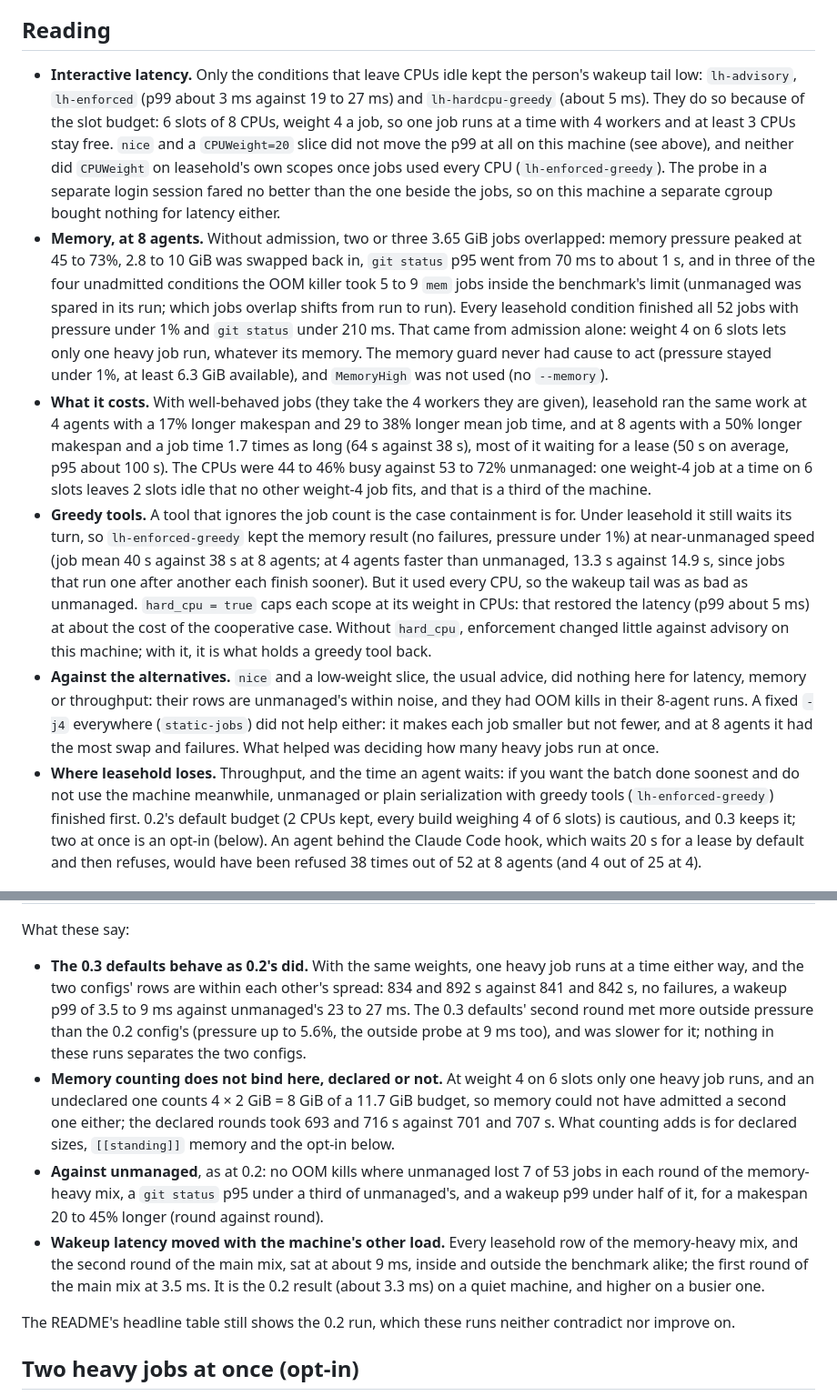
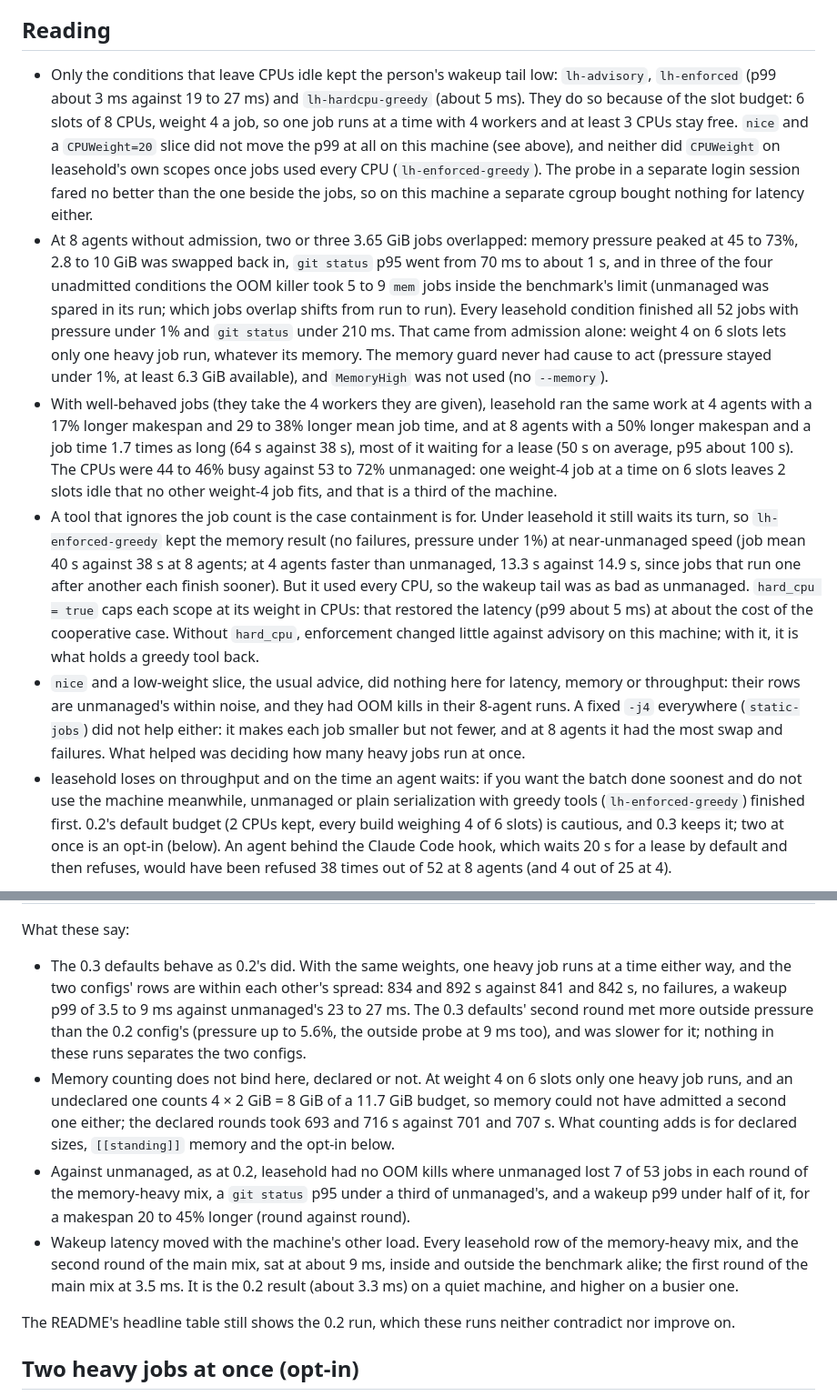
Before and after one commit to chalkworth/leasehold, a Markdown page: docs/bench.md, 2 parts joined by grey strips. Shown at 91% size. Drawn GitHub-style.

Commit message:
Plainer prose in docs/bench.md
Drop the bold labels from the findings lists. Where a label named the
topic, the first sentence now does ("leasehold loses on throughput and on
the time an agent waits"). Every number and every statement of where
leasehold does worse is unchanged.

Co-Authored-By: Claude Opus 5.5 <noreply@anthropic.com>

```diff
--- a/docs/bench.md
+++ b/docs/bench.md
@@ -88,44 +88,42 @@ more.
 
 ## Reading
 
-- **Interactive latency.** Only the conditions that leave CPUs idle kept the person's wakeup
-  tail low: `lh-advisory`, `lh-enforced` (p99 about 3 ms against 19 to 27 ms) and
-  `lh-hardcpu-greedy` (about 5 ms). They do so because of the slot budget: 6 slots of 8 CPUs,
-  weight 4 a job, so one job runs at a time with 4 workers and at least 3 CPUs stay free. `nice`
-  and a `CPUWeight=20` slice did not move the p99 at all on this machine (see above), and
-  neither did `CPUWeight` on leasehold's own scopes once jobs used every CPU
-  (`lh-enforced-greedy`). The probe in a separate login session fared no better than the one
-  beside the jobs, so on this machine a separate cgroup bought nothing for latency either.
-- **Memory, at 8 agents.** Without admission, two or three 3.65 GiB jobs overlapped: memory
-  pressure peaked at 45 to 73%, 2.8 to 10 GiB was swapped back in, `git status` p95 went from
-  70 ms to about 1 s, and in three of the four unadmitted conditions the OOM killer took 5 to 9
-  `mem` jobs inside the benchmark's limit (unmanaged was spared in its run; which jobs overlap
-  shifts from run to run). Every leasehold condition finished all 52 jobs with pressure under
-  1% and `git status` under 210 ms. That came from admission alone: weight 4 on 6 slots lets
-  only one heavy job run, whatever its memory. The memory guard never had cause to act
-  (pressure stayed under 1%, at least 6.3 GiB available), and `MemoryHigh` was not used (no
-  `--memory`).
-- **What it costs.** With well-behaved jobs (they take the 4 workers they are given), leasehold
-  ran the same work at 4 agents with a 17% longer makespan and 29 to 38% longer mean job time,
-  and at 8 agents with a 50% longer makespan and a job time 1.7 times as long (64 s against 38
-  s), most of it waiting for a lease (50 s on average, p95 about 100 s). The CPUs were 44 to
-  46% busy against 53 to 72% unmanaged: one weight-4 job at a time on 6 slots leaves 2 slots
-  idle that no other weight-4 job fits, and that is a third of the machine.
-- **Greedy tools.** A tool that ignores the job count is the case containment is for. Under
-  leasehold it still waits its turn, so `lh-enforced-greedy` kept the memory result (no
-  failures, pressure under 1%) at near-unmanaged speed (job mean 40 s against 38 s at 8 agents;
-  at 4 agents faster than unmanaged, 13.3 s against 14.9 s, since jobs that run one after
-  another each finish sooner). But it used every CPU, so the wakeup tail was as bad as
-  unmanaged. `hard_cpu = true` caps each scope at its weight in CPUs: that restored the latency
-  (p99 about 5 ms) at about the cost of the cooperative case. Without `hard_cpu`, enforcement
-  changed little against advisory on this machine; with it, it is what holds a greedy tool
-  back.
-- **Against the alternatives.** `nice` and a low-weight slice, the usual advice, did nothing
-  here for latency, memory or throughput: their rows are unmanaged's within noise, and they had
-  OOM kills in their 8-agent runs. A fixed `-j4` everywhere (`static-jobs`) did not help either:
-  it makes each job smaller but not fewer, and at 8 agents it had the most swap and failures.
-  What helped was deciding how many heavy jobs run at once.
-- **Where leasehold loses.** Throughput, and the time an agent waits: if you want the batch done
+- Only the conditions that leave CPUs idle kept the person's wakeup tail low: `lh-advisory`,
+  `lh-enforced` (p99 about 3 ms against 19 to 27 ms) and `lh-hardcpu-greedy` (about 5 ms). They
+  do so because of the slot budget: 6 slots of 8 CPUs, weight 4 a job, so one job runs at a time
+  with 4 workers and at least 3 CPUs stay free. `nice` and a `CPUWeight=20` slice did not move
+  the p99 at all on this machine (see above), and neither did `CPUWeight` on leasehold's own
+  scopes once jobs used every CPU (`lh-enforced-greedy`). The probe in a separate login session
+  fared no better than the one beside the jobs, so on this machine a separate cgroup bought
+  nothing for latency either.
+- At 8 agents without admission, two or three 3.65 GiB jobs overlapped: memory pressure peaked
+  at 45 to 73%, 2.8 to 10 GiB was swapped back in, `git status` p95 went from 70 ms to about 1
+  s, and in three of the four unadmitted conditions the OOM killer took 5 to 9 `mem` jobs inside
+  the benchmark's limit (unmanaged was spared in its run; which jobs overlap shifts from run to
+  run). Every leasehold condition finished all 52 jobs with pressure under 1% and `git status`
+  under 210 ms. That came from admission alone: weight 4 on 6 slots lets only one heavy job run,
+  whatever its memory. The memory guard never had cause to act (pressure stayed under 1%, at
+  least 6.3 GiB available), and `MemoryHigh` was not used (no `--memory`).
+- With well-behaved jobs (they take the 4 workers they are given), leasehold ran the same work
+  at 4 agents with a 17% longer makespan and 29 to 38% longer mean job time, and at 8 agents
+  with a 50% longer makespan and a job time 1.7 times as long (64 s against 38 s), most of it
+  waiting for a lease (50 s on average, p95 about 100 s). The CPUs were 44 to 46% busy against
+  53 to 72% unmanaged: one weight-4 job at a time on 6 slots leaves 2 slots idle that no other
+  weight-4 job fits, and that is a third of the machine.
+- A tool that ignores the job count is the case containment is for. Under leasehold it still
+  waits its turn, so `lh-enforced-greedy` kept the memory result (no failures, pressure under
+  1%) at near-unmanaged speed (job mean 40 s against 38 s at 8 agents; at 4 agents faster than
+  unmanaged, 13.3 s against 14.9 s, since jobs that run one after another each finish sooner).
+  But it used every CPU, so the wakeup tail was as bad as unmanaged. `hard_cpu = true` caps each
+  scope at its weight in CPUs: that restored the latency (p99 about 5 ms) at about the cost of
+  the cooperative case. Without `hard_cpu`, enforcement changed little against advisory on this
+  machine; with it, it is what holds a greedy tool back.
+- `nice` and a low-weight slice, the usual advice, did nothing here for latency, memory or
+  throughput: their rows are unmanaged's within noise, and they had OOM kills in their 8-agent
+  runs. A fixed `-j4` everywhere (`static-jobs`) did not help either: it makes each job smaller
+  but not fewer, and at 8 agents it had the most swap and failures. What helped was deciding how
+  many heavy jobs run at once.
+- leasehold loses on throughput and on the time an agent waits: if you want the batch done
   soonest and do not use the machine meanwhile, unmanaged or plain serialization with greedy
   tools (`lh-enforced-greedy`) finished first. 0.2's default budget (2 CPUs kept, every build
   weighing 4 of 6 slots) is cautious, and 0.3 keeps it; two at once is an opt-in (below). An
@@ -169,24 +167,23 @@ Memory-heavy mix:
 
 What these say:
 
-- **The 0.3 defaults behave as 0.2's did.** With the same weights, one heavy job runs at a time
+- The 0.3 defaults behave as 0.2's did. With the same weights, one heavy job runs at a time
   either way, and the two configs' rows are within each other's spread: 834 and 892 s against
   841 and 842 s, no failures, a wakeup p99 of 3.5 to 9 ms against unmanaged's 23 to 27 ms. The
   0.3 defaults' second round met more outside pressure than the 0.2 config's (pressure up to
   5.6%, the outside probe at 9 ms too), and was slower for it; nothing in these runs separates
   the two configs.
-- **Memory counting does not bind here, declared or not.** At weight 4 on 6 slots only one heavy
-  job runs, and an undeclared one counts 4 × 2 GiB = 8 GiB of a 11.7 GiB budget, so memory
-  could not have admitted a second one either; the declared rounds took 693 and 716 s against
-  701 and 707 s. What counting adds is for declared sizes, `[[standing]]` memory and the
-  opt-in below.
-- **Against unmanaged**, as at 0.2: no OOM kills where unmanaged lost 7 of 53 jobs in each
-  round of the memory-heavy mix, a `git status` p95 under a third of unmanaged's, and a wakeup
-  p99 under half of it, for a makespan 20 to 45% longer (round against round).
-- **Wakeup latency moved with the machine's other load.** Every leasehold row of the
-  memory-heavy mix, and the second round of the main mix, sat at about 9 ms, inside and
-  outside the benchmark alike; the first round of the main mix at 3.5 ms. It is the 0.2 result
-  (about 3.3 ms) on a quiet machine, and higher on a busier one.
+- Memory counting does not bind here, declared or not. At weight 4 on 6 slots only one heavy job
+  runs, and an undeclared one counts 4 × 2 GiB = 8 GiB of a 11.7 GiB budget, so memory could not
+  have admitted a second one either; the declared rounds took 693 and 716 s against 701 and 707
+  s. What counting adds is for declared sizes, `[[standing]]` memory and the opt-in below.
+- Against unmanaged, as at 0.2, leasehold had no OOM kills where unmanaged lost 7 of 53 jobs in
+  each round of the memory-heavy mix, a `git status` p95 under a third of unmanaged's, and a
+  wakeup p99 under half of it, for a makespan 20 to 45% longer (round against round).
+- Wakeup latency moved with the machine's other load. Every leasehold row of the memory-heavy
+  mix, and the second round of the main mix, sat at about 9 ms, inside and outside the benchmark
+  alike; the first round of the main mix at 3.5 ms. It is the 0.2 result (about 3.3 ms) on a
+  quiet machine, and higher on a busier one.
 
 The README's headline table still shows the 0.2 run, which these runs neither contradict nor
 improve on.
```
Also changed, not shown: other parts of docs/bench.md (+21 -22 lines).
